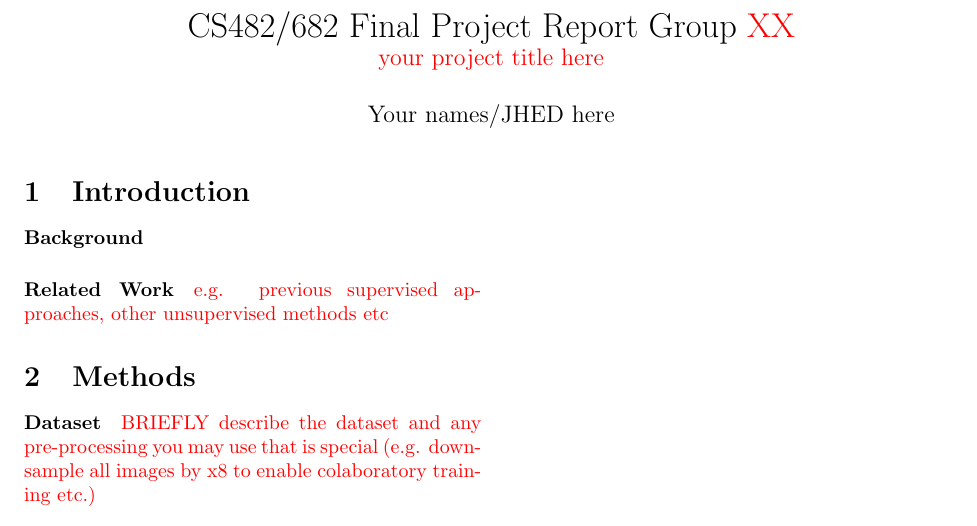
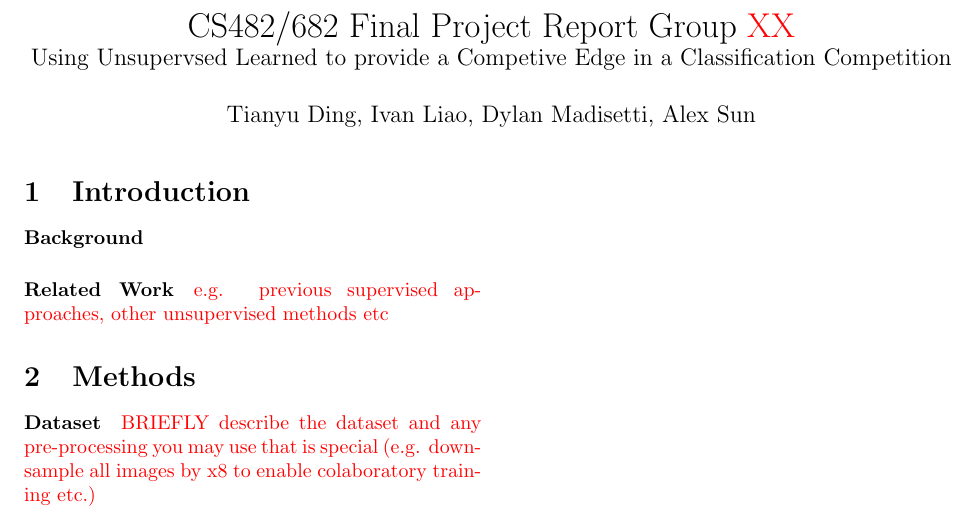
Before and after one commit to dmadisetti/CS682, a LaTeX document (proposal/report_group_XX.tex): part of the page, cut so that both start at the same text. Compiled offline with pdfLaTeX.

Commit message:
Started proposal

```diff
--- a/proposal/report_group_XX.tex
+++ b/proposal/report_group_XX.tex
@@ -8,9 +8,10 @@
 \newcommand{\todo}[1]{\textcolor{red}{#1}}
 
 \title{CS482/682 Final Project Report Group \todo{XX}\\
-	\large \todo{your project title here}}
+  \large Using Unsupervsed Learned to provide a Competive Edge in a Classification
+Competition}
 
-\author{Your names/JHED here}
+\author{Tianyu Ding, Ivan Liao, Dylan Madisetti, Alex Sun}
 
 \date{}
 
```
Also changed, not shown: proposal/report_group_XX.tex (1 more changed lines). Lines whose indentation alone changed are shown as unchanged.
